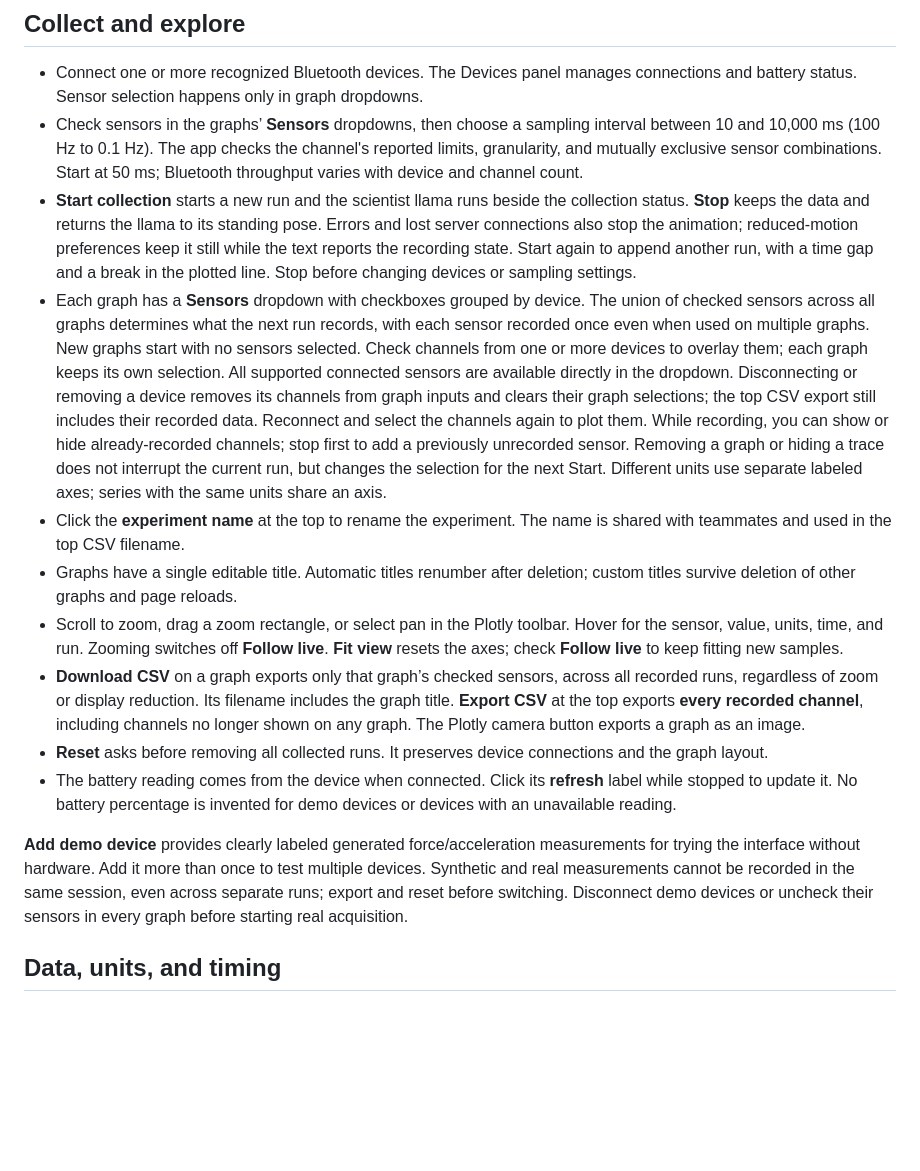
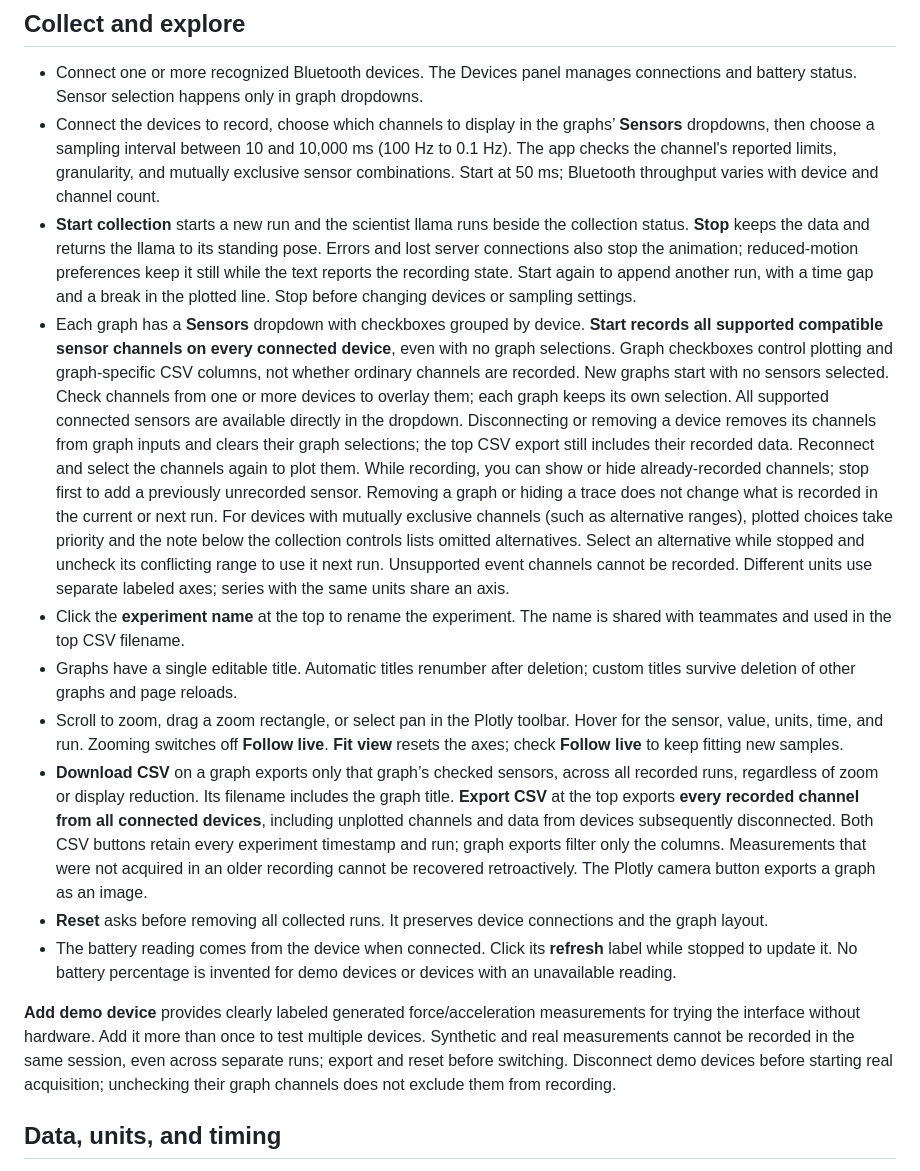
Before and after one commit to ryanmartinneutrino/physllama, a Markdown page: README.md, the part around one of its changes. Rendered like a GitHub page; blank space fills up the shorter version.

```diff
--- a/README.md
+++ b/README.md
@@ -114,17 +126,17 @@ Keep the sensor awake and nearby, enable Bluetooth, and close Graphical Analysis
 ## Collect and explore
 
 - Connect one or more recognized Bluetooth devices. The Devices panel manages connections and battery status. Sensor selection happens only in graph dropdowns.
-- Check sensors in the graphs’ **Sensors** dropdowns, then choose a sampling interval between 10 and 10,000 ms (100 Hz to 0.1 Hz). The app checks the channel's reported limits, granularity, and mutually exclusive sensor combinations. Start at 50 ms; Bluetooth throughput varies with device and channel count.
+- Connect the devices to record, choose which channels to display in the graphs’ **Sensors** dropdowns, then choose a sampling interval between 10 and 10,000 ms (100 Hz to 0.1 Hz). The app checks the channel's reported limits, granularity, and mutually exclusive sensor combinations. Start at 50 ms; Bluetooth throughput varies with device and channel count.
 - **Start collection** starts a new run and the scientist llama runs beside the collection status. **Stop** keeps the data and returns the llama to its standing pose. Errors and lost server connections also stop the animation; reduced-motion preferences keep it still while the text reports the recording state. Start again to append another run, with a time gap and a break in the plotted line. Stop before changing devices or sampling settings.
-- Each graph has a **Sensors** dropdown with checkboxes grouped by device. The union of checked sensors across all graphs determines what the next run records, with each sensor recorded once even when used on multiple graphs. New graphs start with no sensors selected. Check channels from one or more devices to overlay them; each graph keeps its own selection. All supported connected sensors are available directly in the dropdown. Disconnecting or removing a device removes its channels from graph inputs and clears their graph selections; the top CSV export still includes their recorded data. Reconnect and select the channels again to plot them. While recording, you can show or hide already-recorded channels; stop first to add a previously unrecorded sensor. Removing a graph or hiding a trace does not interrupt the current run, but changes the selection for the next Start. Different units use separate labeled axes; series with the same units share an axis.
+- Each graph has a **Sensors** dropdown with checkboxes grouped by device. **Start records all supported compatible sensor channels on every connected device**, even with no graph selections. Graph checkboxes control plotting and graph-specific CSV columns, not whether ordinary channels are recorded. New graphs start with no sensors selected. Check channels from one or more devices to overlay them; each graph keeps its own selection. All supported connected sensors are available directly in the dropdown. Disconnecting or removing a device removes its channels from graph inputs and clears their graph selections; the top CSV export still includes their recorded data. Reconnect and select the channels again to plot them. While recording, you can show or hide already-recorded channels; stop first to add a previously unrecorded sensor. Removing a graph or hiding a trace does not change what is recorded in the current or next run. For devices with mutually exclusive channels (such as alternative ranges), plotted choices take priority and the note below the collection controls lists omitted alternatives. Select an alternative while stopped and uncheck its conflicting range to use it next run. Unsupported event channels cannot be recorded. Different units use separate labeled axes; series with the same units share an axis.
 - Click the **experiment name** at the top to rename the experiment. The name is shared with teammates and used in the top CSV filename.
 - Graphs have a single editable title. Automatic titles renumber after deletion; custom titles survive deletion of other graphs and page reloads.
 - Scroll to zoom, drag a zoom rectangle, or select pan in the Plotly toolbar. Hover for the sensor, value, units, time, and run. Zooming switches off **Follow live**. **Fit view** resets the axes; check **Follow live** to keep fitting new samples.
-- **Download CSV** on a graph exports only that graph’s checked sensors, across all recorded runs, regardless of zoom or display reduction. Its filename includes the graph title. **Export CSV** at the top exports **every recorded channel**, including channels no longer shown on any graph. The Plotly camera button exports a graph as an image.
+- **Download CSV** on a graph exports only that graph’s checked sensors, across all recorded runs, regardless of zoom or display reduction. Its filename includes the graph title. **Export CSV** at the top exports **every recorded channel from all connected devices**, including unplotted channels and data from devices subsequently disconnected. Both CSV buttons retain every experiment timestamp and run; graph exports filter only the columns. Measurements that were not acquired in an older recording cannot be recovered retroactively. The Plotly camera button exports a graph as an image.
 - **Reset** asks before removing all collected runs. It preserves device connections and the graph layout.
 - The battery reading comes from the device when connected. Click its **refresh** label while stopped to update it. No battery percentage is invented for demo devices or devices with an unavailable reading.
 
-**Add demo device** provides clearly labeled generated force/acceleration measurements for trying the interface without hardware. Add it more than once to test multiple devices. Synthetic and real measurements cannot be recorded in the same session, even across separate runs; export and reset before switching. Disconnect demo devices or uncheck their sensors in every graph before starting real acquisition.
+**Add demo device** provides clearly labeled generated force/acceleration measurements for trying the interface without hardware. Add it more than once to test multiple devices. Synthetic and real measurements cannot be recorded in the same session, even across separate runs; export and reset before switching. Disconnect demo devices before starting real acquisition; unchecking their graph channels does not exclude them from recording.
 
 ## Data, units, and timing
 
```
Also changed, not shown: other parts of README.md (+17 -5 lines), packaging/RELEASE_NOTES.md (+2 -2 lines), docs/screenshots/classroom.png (added), docs/screenshots/workspace.png (added), 8 other files.
